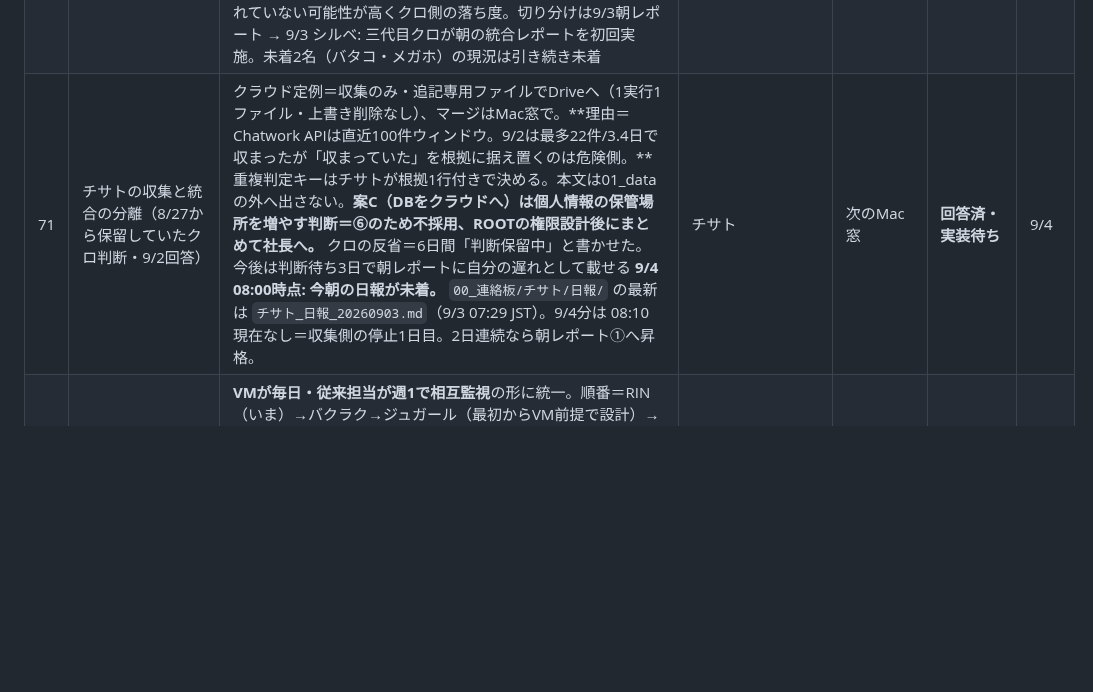
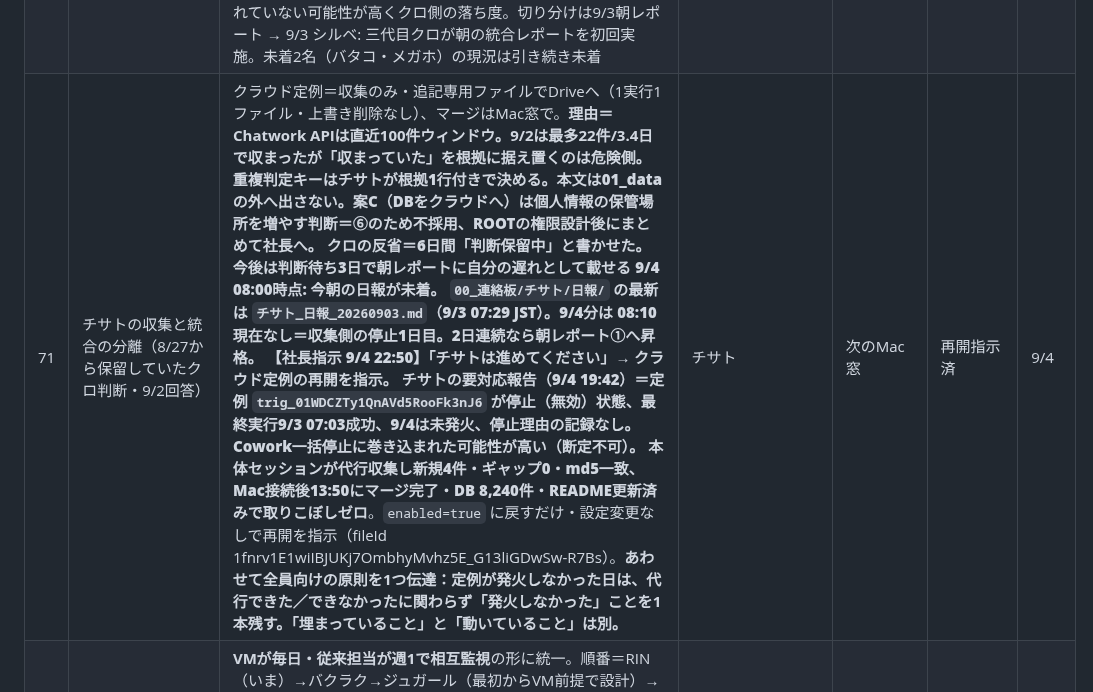
Before and after one commit to kumasan99/cloude, a Markdown page: docs/PENDING.md, the part around one of its changes. Rendered like a GitHub page; blank space fills up the shorter version.

```diff
--- a/docs/PENDING.md
+++ b/docs/PENDING.md
@@ -78,7 +78,7 @@
 | 68 | 受給者証フォルダの整理と期限管理の正本（9/2クロ棚卸し） | **ファイル名の日付は期限管理に使えない**（実物2件を確認。1件は支給決定の開始日、1件は開始日とも満了日とも不一致＝年の打ち間違いと見られる）。直下にPDF61件・事業所別フォルダ18個が未使用（9/2 14:40時点）。日付表記6通り以上・区切り半角/全角・「福岡」「福岡事業所」の揺れ・重複らしきもの6件以上・拡張子なし1件。**同一氏名が別2事業所で各1件＝事業所移動が紙の側にも出ている実例**。移動・改名・削除はせず、氏名等は書き出していない。RINとの氏名突合は⑥に当たるため未実施。社長判断＝①期限管理の正本をRINにするか ②ファイル名を満了日で揃えるか（推奨：満了日・過去分は触らず10/1以降の新着から） ③直下61件の整理を本部の誰にいつまで依頼するか | 社長→本部 | 9月中 | **起票・社長判断待ち** | 9/2 |
 | 69 | 全体最適の提案6件（9/2社長指示） | 最大の弱点＝収集が社長のMac依存。今日の実測でリン夜間ジョブ2日不発・ユカ月次2日スキップ・チサトのマージ3.4日空白が同時発生。**提案1（最優先）＝次のMac窓で全16事業所の提供実績を1回取り、事業所別マニフェストが一致すればVMのtimerを有効化。二重管理の終了条件＝事業所別照合が30日連続一致でMac側収集停止（クロ判断）。** 提案2 数字の手打ちを元データからの自動生成へ（クロ判断で実施）／提案3 期限管理をしきい値へ（社長判断）／提案4 判断待ちの削減＝報告体制v1で実施済／提案5 ルートとマモルの二重検査を案Bで整理済／提案6 受給者証は#68 | 社長（提案1・3） | 次のMac窓 | **提案済・社長判断待ち** | 9/2 |
 | 70 | 報告体制v1の制定と現況報告の運用（9/2社長指示） | 社長に届く定例は朝1本／報告は定例・都度・重大事象の3種類／都度は6項目各3行以内／重大事象5類型は疑いの段階で／判定語を統一（可・条件付き可・不可・判定不能）／継続指摘は3日で1行に圧縮。HANDBOOK 5-2に記載。**9/2 15:05の提出＝リン・マモル・チャッピー・ルート済、ユカ・チサト一部、バタコ・メガホ未着。**メガホは定例トリガーが0本のまま＝起こされていない可能性が高くクロ側の落ち度。切り分けは9/3朝レポート → 9/3 シルベ: 三代目クロが朝の統合レポートを初回実施。未着2名（バタコ・メガホ）の現況は引き続き未着 | クロ | 9/3朝 | **運用中・未着2名** | 9/3 |
-| 71 | チサトの収集と統合の分離（8/27から保留していたクロ判断・9/2回答） | クラウド定例＝収集のみ・追記専用ファイルでDriveへ（1実行1ファイル・上書き削除なし）、マージはMac窓で。**理由＝Chatwork APIは直近100件ウィンドウ。9/2は最多22件/3.4日で収まったが「収まっていた」を根拠に据え置くのは危険側。**重複判定キーはチサトが根拠1行付きで決める。本文は01_dataの外へ出さない。**案C（DBをクラウドへ）は個人情報の保管場所を増やす判断＝⑥のため不採用、ROOTの権限設計後にまとめて社長へ。** クロの反省＝6日間「判断保留中」と書かせた。今後は判断待ち3日で朝レポートに自分の遅れとして載せる **9/4 08:00時点: 今朝の日報が未着。** `00_連絡板/チサト/日報/` の最新は `チサト_日報_20260903.md`（9/3 07:29 JST）。9/4分は 08:10 現在なし＝収集側の停止1日目。2日連続なら朝レポート①へ昇格。 | チサト | 次のMac窓 | **回答済・実装待ち** | 9/4 |
+| 71 | チサトの収集と統合の分離（8/27から保留していたクロ判断・9/2回答） | クラウド定例＝収集のみ・追記専用ファイルでDriveへ（1実行1ファイル・上書き削除なし）、マージはMac窓で。**理由＝Chatwork APIは直近100件ウィンドウ。9/2は最多22件/3.4日で収まったが「収まっていた」を根拠に据え置くのは危険側。**重複判定キーはチサトが根拠1行付きで決める。本文は01_dataの外へ出さない。**案C（DBをクラウドへ）は個人情報の保管場所を増やす判断＝⑥のため不採用、ROOTの権限設計後にまとめて社長へ。** クロの反省＝6日間「判断保留中」と書かせた。今後は判断待ち3日で朝レポートに自分の遅れとして載せる **9/4 08:00時点: 今朝の日報が未着。** `00_連絡板/チサト/日報/` の最新は `チサト_日報_20260903.md`（9/3 07:29 JST）。9/4分は 08:10 現在なし＝収集側の停止1日目。2日連続なら朝レポート①へ昇格。 **【社長指示 9/4 22:50】「チサトは進めてください」→ クラウド定例の再開を指示。** チサトの要対応報告（9/4 19:42）＝定例 `trig_01WDCZTy1QnAVd5RooFk3nJ6` が停止（無効）状態、最終実行9/3 07:03成功、9/4は未発火、停止理由の記録なし。**Cowork一括停止に巻き込まれた可能性が高い（断定不可）。** 本体セッションが代行収集し新規4件・ギャップ0・md5一致、Mac接続後13:50にマージ完了・DB 8,240件・README更新済みで**取りこぼしゼロ**。`enabled=true` に戻すだけ・設定変更なしで再開を指示（fileId 1fnrv1E1wiIBJUKj7OmbhyMvhz5E_G13liGDwSw-R7Bs）。**あわせて全員向けの原則を1つ伝達：定例が発火しなかった日は、代行できた／できなかったに関わらず「発火しなかった」ことを1本残す。「埋まっていること」と「動いていること」は別。** | チサト | 次のMac窓 | 再開指示済 | 9/4 |
 | 72 | 全システムのVM移行と週1相互監視（9/2社長決定） | **VMが毎日・従来担当が週1で相互監視**の形に統一。順番＝RIN（いま）→バクラク→ジュガール（最初からVM前提で設計）→オフィスステーション。LINE WORKSは月次のため当面Macのまま。**同時に2つ移さない。**各担当に設計5点（ログイン方式と秘密値の種類名だけ／取得画面と所要時間／規約・レート制限／「全部取れた」の件数定義／メンテ時間帯）を先に出させる。値は絶対に書かせない。バタコ＝バクラク・ジュガール、リン＝RIN・オフィスステーション、ユカ＝LINE WORKS | ルート／リン／バタコ | RINは次のMac窓 | **社長承認済・着手** | 9/2 |
 | 73 | 受給者証の4項目限定取り込み（9/2社長指示・保管は01_dataの中だけ） | 取る＝氏名／開始日／終了日（満了日）／給付日数＋事業所＋原本ファイルID。**取らない＝受給者証番号・生年月日・住所・支援区分・負担上限。**台帳は `01_data/受給者証_台帳/`、氏名を含むため01_dataの外へ出さない（報告は事業所別件数のみ）。ROOTへは入れない（入れるなら別途⑥の承認）。3段階＝①ファイル名から一覧化（PDFを開かない・日付は「意味未確定」として扱う） ②PDF本文から4項目（自治体1つずつ・読めないものは推測で埋めない） ③RINの支給満了日と突合（一致／証が新しい＝RIN未入力の疑い／RINが新しい＝提出漏れの疑い／片側なし）。担当案＝抽出バタコ・検査マモル・スキャンは本部（**社長判断待ち**）。先に本部へ＝命名統一・直下61件の事業所フォルダ移動・1ファイル1人ぶんに。**次にやること＝61件が何種類の様式かを先に数える（半日）** | 社長（担当決め）→バタコ | 9月中 | **設計提出・担当決め待ち** | 9/2 |
 | 74 | 支給決定期限の事業所別の偏り（9/2社長指示で作成） | シート「支給決定の期限×受給者証の提出_事業所別_2026-09-02」（_共通・氏名なし）。母集団＝利用中556名／9/2 13時。**期限切れ54件のうち36件は8月満了（1ヶ月以内）＝更新手続き中とも読める。問題は2ヶ月以上前に切れたまま残る18件。** 天王寺4件（うち**6ヶ月超3件・全社の6ヶ月超は3件で全部天王寺**・最古は2025-03満了）、西成3・十三3・金沢3でこの4事業所が18件中13件。あべのは7件すべて8月満了で古いものゼロ（率15.2%だが性質が違う）。**受給者証の提出件数と期限切れ率は逆相関**（福井12件提出→2.9%、なんば5→4.0%、天王寺2→19.0%、あべの2→15.2%、たによん0→14.3%）。ただし提出件数は**フォルダ直下61件（7/8〜8/24到着分）のみでサブフォルダ未集計**。**この表だけでは「本当に切れている」と「更新済みでRIN未入力」を区別できない**（区別には氏名突合＝⑥が必要）。**次の一手＝天王寺の6ヶ月超3件だけ事業所に確認（電話1本）** → 9/3 シルベ: 9/2版マスタで支給決定期限切れ **54名**（8/27版27名の2倍。天王寺8・あべの7・西成5・神戸三田5）、60日以内71名、手帳/負担上限期限切れ115名。番台③に事業所別を掲載 | クロ→社長・天王寺 | 9/3→社長確認待ち | **提出済・確認の指示待ち** | 9/3 |
```
Also changed, not shown: other parts of docs/PENDING.md (+2 -2 lines).
